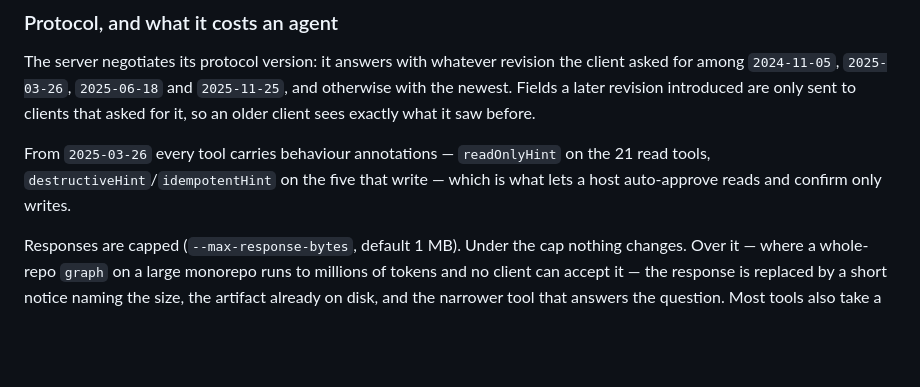
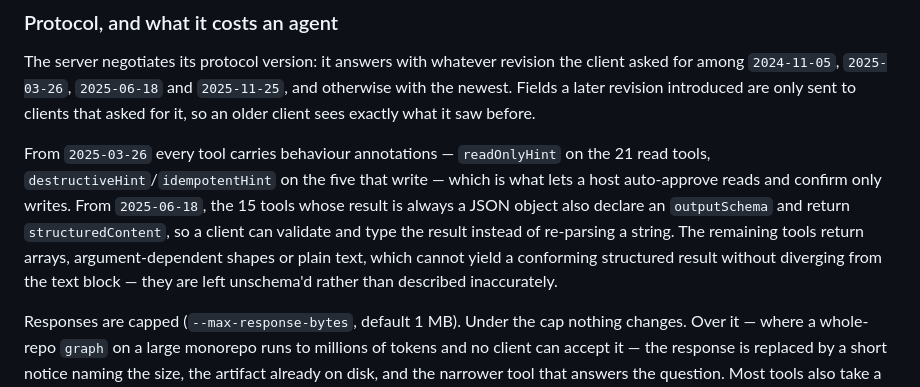
Before and after one commit to maxgfr/codeindex, a Markdown page: README.md, the part around the change. Drawn GitHub-style; blank space fills up the shorter version.

```diff
--- a/README.md
+++ b/README.md
@@ -244,7 +244,13 @@ exactly what it saw before.
 
 From `2025-03-26` every tool carries behaviour annotations — `readOnlyHint` on
 the 21 read tools, `destructiveHint`/`idempotentHint` on the five that write —
-which is what lets a host auto-approve reads and confirm only writes.
+which is what lets a host auto-approve reads and confirm only writes. From
+`2025-06-18`, the 15 tools whose result is always a JSON object also declare an
+`outputSchema` and return `structuredContent`, so a client can validate and type
+the result instead of re-parsing a string. The remaining tools return arrays,
+argument-dependent shapes or plain text, which cannot yield a conforming
+structured result without diverging from the text block — they are left
+unschema'd rather than described inaccurately.
 
 Responses are capped (`--max-response-bytes`, default 1 MB). Under the cap
 nothing changes. Over it — where a whole-repo `graph` on a large monorepo runs
```
Also changed, not shown: docs/MIGRATION.md (+20 -0 lines).
